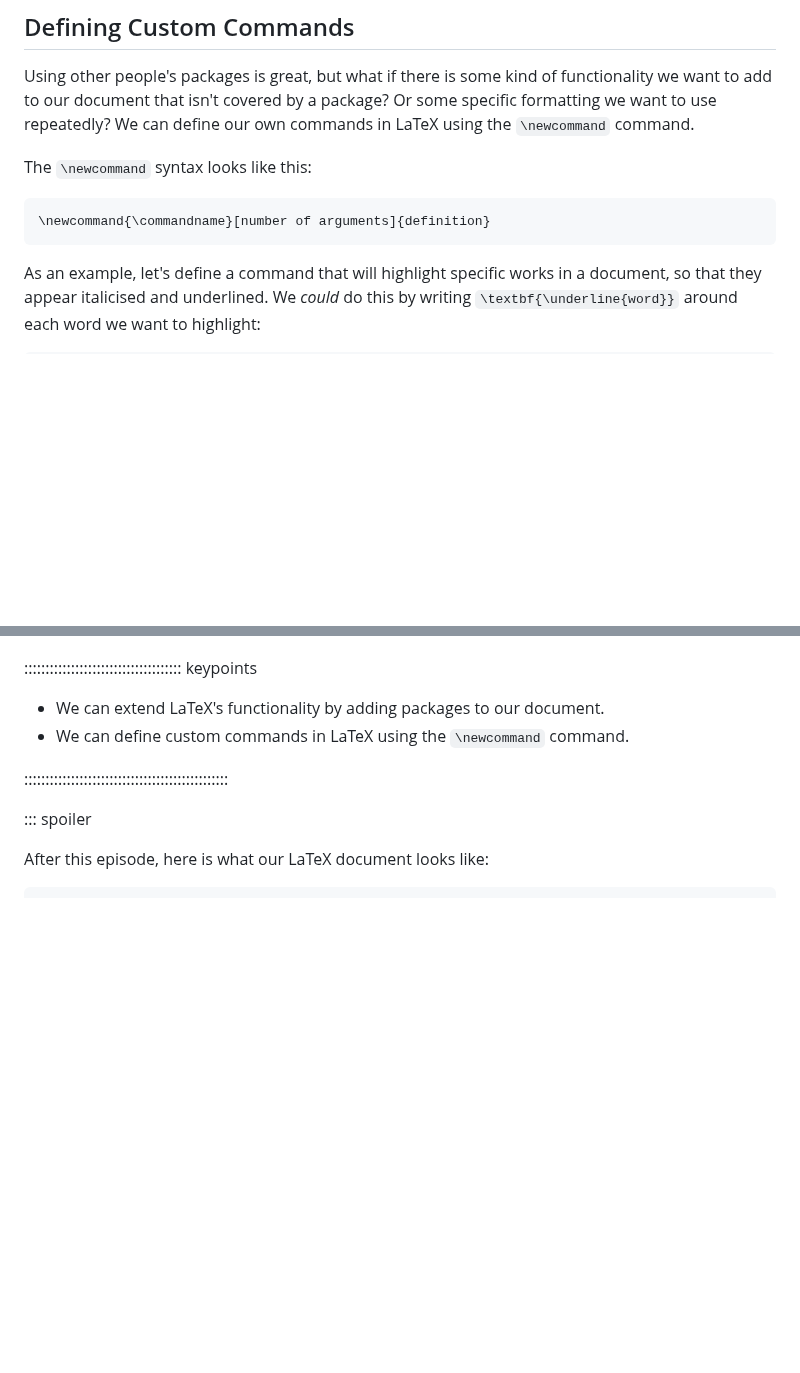
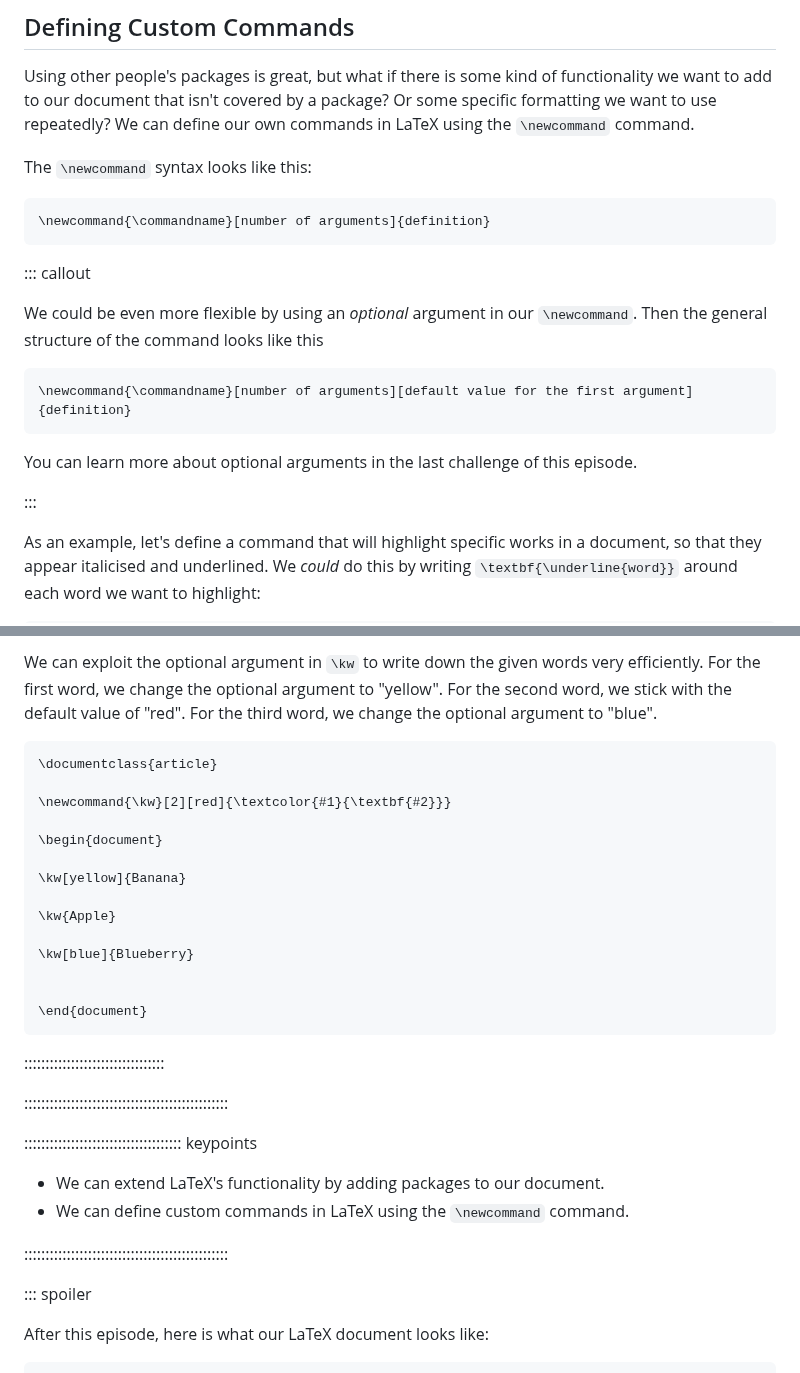
Before and after one commit to dkz2r/latex-novice-academic-publishing, a Markdown page: episodes/05-extending-latex.md, 2 parts joined by grey strips. Drawn GitHub-style; blank space fills up the shorter version.

````diff
--- a/episodes/05-extending-latex.md
+++ b/episodes/05-extending-latex.md
@@ -87,6 +87,21 @@ The `\newcommand` syntax looks like this:
 ```latex
 \newcommand{\commandname}[number of arguments]{definition}
 ```
+
+::: callout
+
+We could be even more flexible by using an *optional* argument in our `\newcommand`.
+Then the general structure of the command looks like this
+
+```latex
+\newcommand{\commandname}[number of arguments][default value for the first argument]{definition}
+```
+
+You can learn more about optional arguments in the last challenge of this episode.
+
+:::
+
+
 
 As an example, let's define a command that will highlight specific works in a document, so that
 they appear italicised and underlined. We *could* do this by writing `\textbf{\underline{word}}`
@@ -237,3 +317,30 @@ use it like this:
+We can exploit the optional argument in `\kw` to write down the given words very efficiently.
+For the first word, we change the optional argument to "yellow".
+For the second word, we stick with the default value of "red".
+For the third word, we change the optional argument to "blue".
+
+```latex
+\documentclass{article}
+
+\newcommand{\kw}[2][red]{\textcolor{#1}{\textbf{#2}}}
+
+\begin{document}
+
+\kw[yellow]{Banana}
+
+\kw{Apple}
+
+\kw[blue]{Blueberry}
+
+
+\end{document}
+```
+
+
+:::::::::::::::::::::::::::::::::
+
+::::::::::::::::::::::::::::::::::::::::::::::::
+
 ::::::::::::::::::::::::::::::::::::: keypoints
 
 - We can extend LaTeX's functionality by adding packages to our document.
````
Also changed, not shown: other parts of episodes/05-extending-latex.md (+65 -0 lines).
